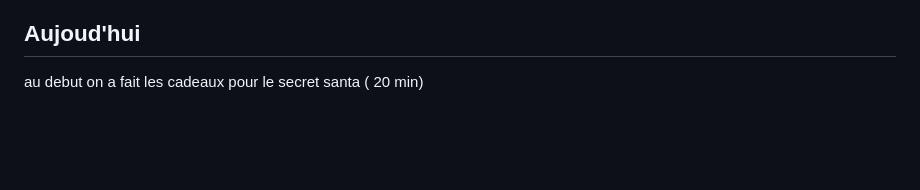
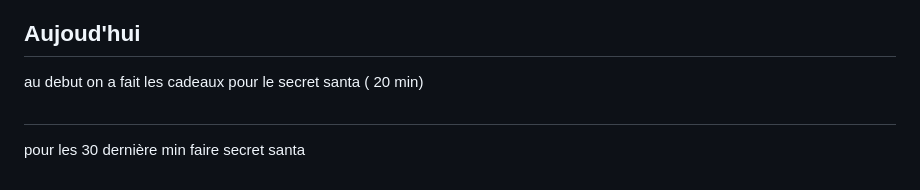
Before and after one commit to romainschert/P_Bulle, a Markdown page: Doc/Notes.md, the part around the change. GitHub-like rendering; blank space fills up the shorter version.

Commit message:
faire(secretsanta): donner les cadeaux
[30] [Done]

```diff
--- a/Doc/Notes.md
+++ b/Doc/Notes.md
@@ -179,3 +179,5 @@ pas cours porte ouverte
  - refaire les texts
 ## Aujoud'hui
 au debut on a fait les cadeaux pour le secret santa ( 20 min)
+##
+pour les 30 dernière min faire secret santa
```
